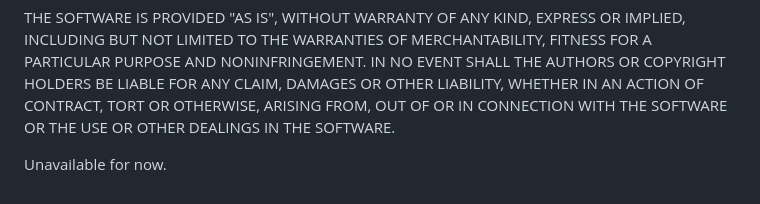
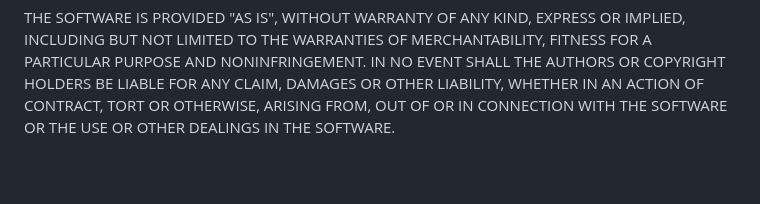
Before and after one commit to akyiiw/Hispot, a Markdown page: README.md, the part around the change. GitHub-like rendering; blank space fills up the shorter version.

Commit message:
typo: readme

```diff
--- a/README.md
+++ b/README.md
@@ -93,5 +93,3 @@ AUTHORS OR COPYRIGHT HOLDERS BE LIABLE FOR ANY CLAIM, DAMAGES OR OTHER
 LIABILITY, WHETHER IN AN ACTION OF CONTRACT, TORT OR OTHERWISE, ARISING FROM,
 OUT OF OR IN CONNECTION WITH THE SOFTWARE OR THE USE OR OTHER DEALINGS IN THE
 SOFTWARE.
-
-Unavailable for now.
```
